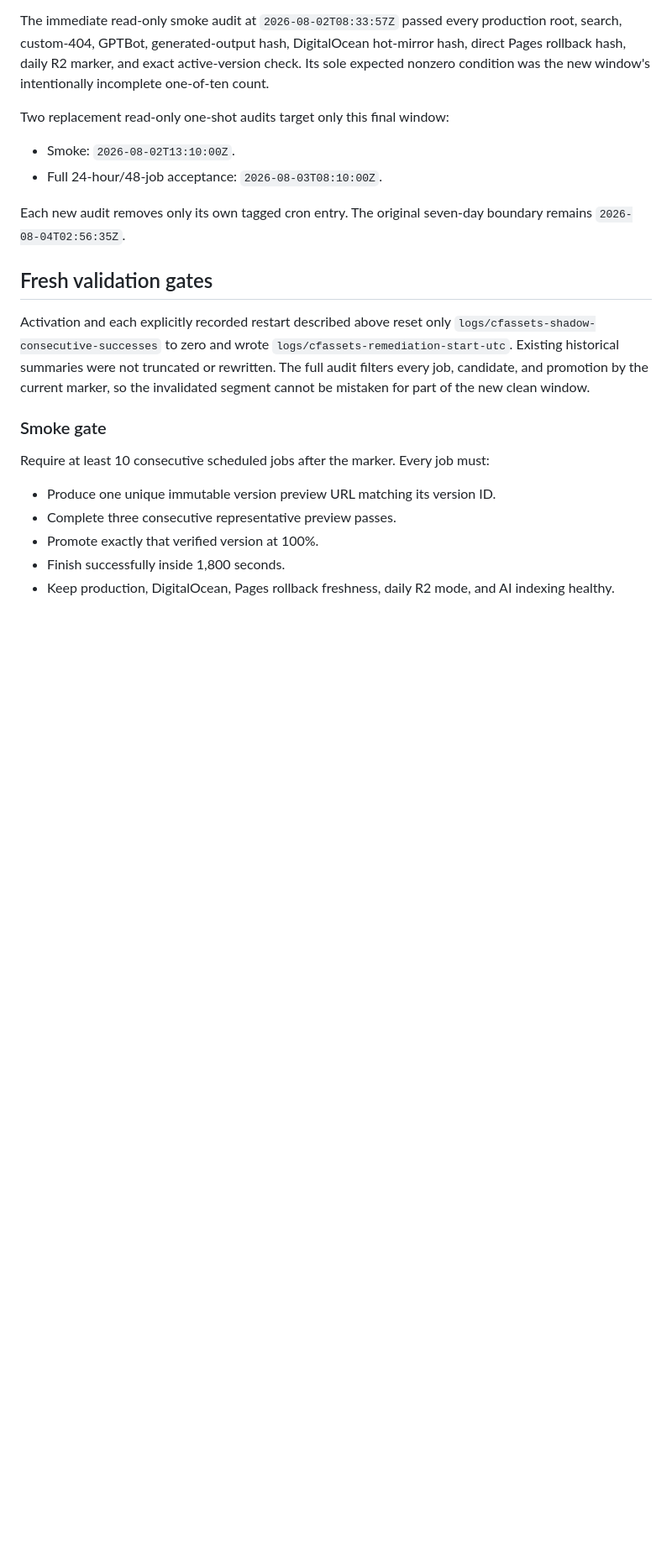
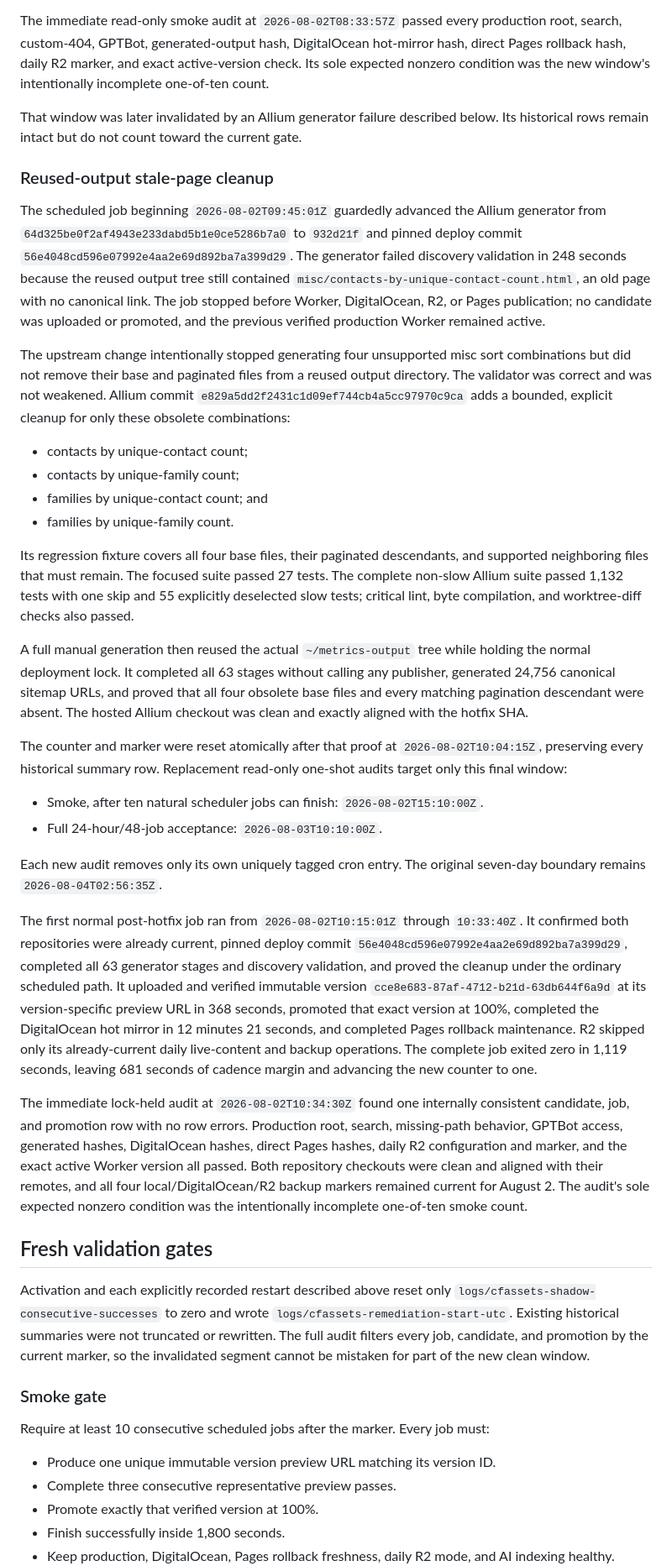
Before and after one commit to 1aeo/allium-deploy, a Markdown page: docs/WORKERS_STATIC_ASSETS_RELIABILITY_REMEDIATION.md, the part around one of its changes. Shown at 84% size. Rendered like a GitHub page; blank space fills up the shorter version.

Commit message:
docs: record Allium generator recovery

```diff
--- a/docs/WORKERS_STATIC_ASSETS_RELIABILITY_REMEDIATION.md
+++ b/docs/WORKERS_STATIC_ASSETS_RELIABILITY_REMEDIATION.md
@@ -551,13 +556,76 @@ DigitalOcean hot-mirror hash, direct Pages rollback hash, daily R2 marker, and
 exact active-version check. Its sole expected nonzero condition was the new
 window's intentionally incomplete one-of-ten count.
 
-Two replacement read-only one-shot audits target only this final window:
+That window was later invalidated by an Allium generator failure described
+below. Its historical rows remain intact but do not count toward the current
+gate.
 
-- Smoke: `2026-08-02T13:10:00Z`.
-- Full 24-hour/48-job acceptance: `2026-08-03T08:10:00Z`.
+### Reused-output stale-page cleanup
 
-Each new audit removes only its own tagged cron entry. The original seven-day
-boundary remains `2026-08-04T02:56:35Z`.
+The scheduled job beginning `2026-08-02T09:45:01Z` guardedly advanced the
+Allium generator from `64d325be0f2af4943e233dabd5b1e0ce5286b7a0` to
+`932d21f` and pinned deploy commit
+`56e4048cd596e07992e4aa2e69d892ba7a399d29`. The generator failed discovery
+validation in 248 seconds because the reused output tree still contained
+`misc/contacts-by-unique-contact-count.html`, an old page with no canonical
+link. The job stopped before Worker, DigitalOcean, R2, or Pages publication;
+no candidate was uploaded or promoted, and the previous verified production
+Worker remained active.
+
+The upstream change intentionally stopped generating four unsupported misc
+sort combinations but did not remove their base and paginated files from a
+reused output directory. The validator was correct and was not weakened.
+Allium commit `e829a5dd2f2431c1d09ef744cb4a5cc97970c9ca` adds a bounded,
+explicit cleanup for only these obsolete combinations:
+
+- contacts by unique-contact count;
+- contacts by unique-family count;
+- families by unique-contact count; and
+- families by unique-family count.
+
+Its regression fixture covers all four base files, their paginated descendants,
+and supported neighboring files that must remain. The focused suite passed 27
+tests. The complete non-slow Allium suite passed 1,132 tests with one skip and
+55 explicitly deselected slow tests; critical lint, byte compilation, and
+worktree-diff checks also passed.
+
+A full manual generation then reused the actual `~/metrics-output` tree while
+holding the normal deployment lock. It completed all 63 stages without calling
+any publisher, generated 24,756 canonical sitemap URLs, and proved that all
+four obsolete base files and every matching pagination descendant were absent.
+The hosted Allium checkout was clean and exactly aligned with the hotfix SHA.
+
+The counter and marker were reset atomically after that proof at
+`2026-08-02T10:04:15Z`, preserving every historical summary row. Replacement
+read-only one-shot audits target only this final window:
+
+- Smoke, after ten natural scheduler jobs can finish:
+  `2026-08-02T15:10:00Z`.
+- Full 24-hour/48-job acceptance: `2026-08-03T10:10:00Z`.
+
+Each new audit removes only its own uniquely tagged cron entry. The original
+seven-day boundary remains `2026-08-04T02:56:35Z`.
+
+The first normal post-hotfix job ran from `2026-08-02T10:15:01Z` through
+`10:33:40Z`. It confirmed both repositories were already current, pinned
+deploy commit `56e4048cd596e07992e4aa2e69d892ba7a399d29`, completed all 63
+generator stages and discovery validation, and proved the cleanup under the
+ordinary scheduled path. It uploaded and verified immutable version
+`cce8e683-87af-4712-b21d-63db644f6a9d` at its version-specific preview URL in
+368 seconds, promoted that exact version at 100%, completed the DigitalOcean
+hot mirror in 12 minutes 21 seconds, and completed Pages rollback maintenance.
+R2 skipped only its already-current daily live-content and backup operations.
+The complete job exited zero in 1,119 seconds, leaving 681 seconds of cadence
+margin and advancing the new counter to one.
+
+The immediate lock-held audit at `2026-08-02T10:34:30Z` found one internally
+consistent candidate, job, and promotion row with no row errors. Production
+root, search, missing-path behavior, GPTBot access, generated hashes,
+DigitalOcean hashes, direct Pages hashes, daily R2 configuration and marker,
+and the exact active Worker version all passed. Both repository checkouts were
+clean and aligned with their remotes, and all four local/DigitalOcean/R2
+backup markers remained current for August 2. The audit's sole expected
+nonzero condition was the intentionally incomplete one-of-ten smoke count.
 
 ## Fresh validation gates
 
```
Also changed, not shown: other parts of docs/WORKERS_STATIC_ASSETS_RELIABILITY_REMEDIATION.md (+8 -3 lines), docs/WORKERS_STATIC_ASSETS_MIGRATION_PLAN.md (+16 -5 lines), docs/WORKERS_STATIC_ASSETS_STAGE6_READINESS.md (+24 -8 lines).
